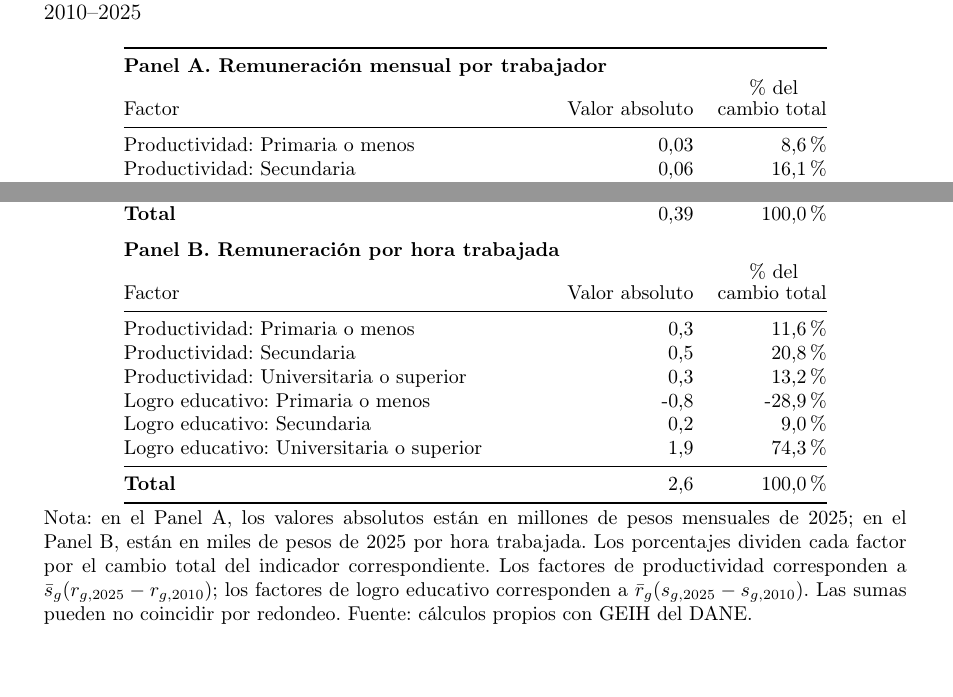
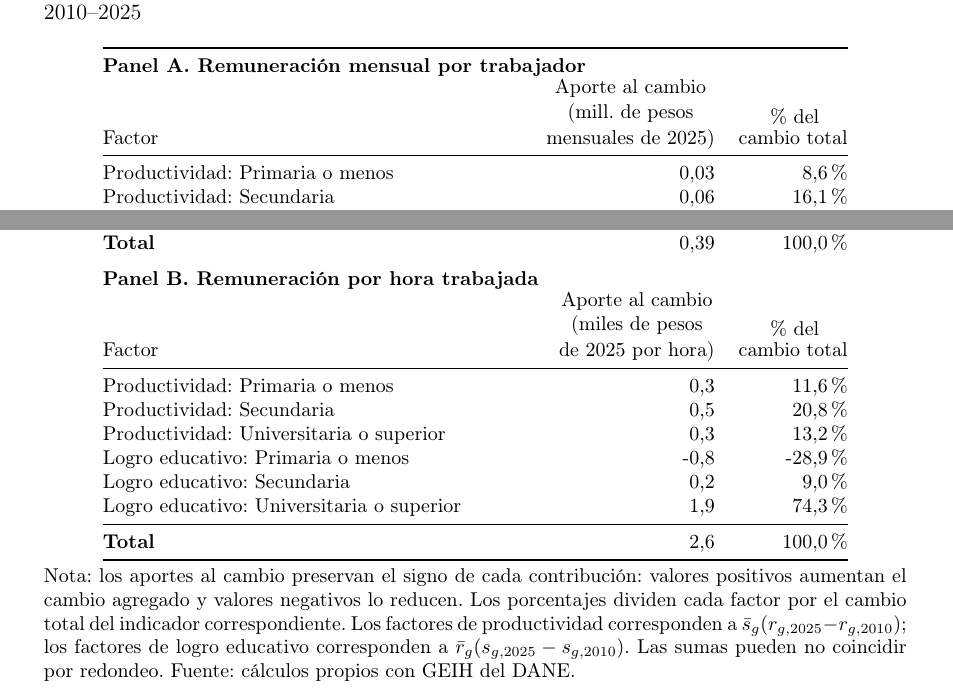
Before and after one commit to oliverpardo1979/Informe_Educacion, a LaTeX document (main.tex, which reads Paper/sections/remuneracion_educacion_comparable_table.tex): two parts of page 10 of 20, joined at a grey line, cut so that both start at the same text, the shorter picture padded with empty space. Compiled offline with pdfLaTeX.

Commit message:
Clarify decomposition contribution units

```diff
--- a/Paper/sections/remuneracion_educacion_comparable_table.tex
+++ b/Paper/sections/remuneracion_educacion_comparable_table.tex
@@ -65,7 +65,7 @@ Universitaria o superior & 15,9 & 17,2 & 0,50\% & +114,0\% & +70,8\% \\
 \begin{tabular}{@{}p{7.4cm}rr@{}}
 \toprule
 \multicolumn{3}{@{}l}{\textbf{Panel A. Remuneración mensual por trabajador}} \\
-Factor & Valor absoluto & \shortstack{\% del\\cambio total} \\
+Factor & \shortstack{Aporte al cambio\\(mill. de pesos\\mensuales de 2025)} & \shortstack{\% del\\cambio total} \\
 \midrule
 Productividad: Primaria o menos & 0,03 & 8,6\% \\
 Productividad: Secundaria & 0,06 & 16,1\% \\
@@ -77,7 +77,7 @@ Logro educativo: Universitaria o superior & 0,35 & 87,4\% \\
 \textbf{Total} & 0,39 & 100,0\% \\
 \addlinespace[0.6em]
 \multicolumn{3}{@{}l}{\textbf{Panel B. Remuneración por hora trabajada}} \\
-Factor & Valor absoluto & \shortstack{\% del\\cambio total} \\
+Factor & \shortstack{Aporte al cambio\\(miles de pesos\\de 2025 por hora)} & \shortstack{\% del\\cambio total} \\
 \midrule
 Productividad: Primaria o menos & 0,3 & 11,6\% \\
 Productividad: Secundaria & 0,5 & 20,8\% \\
@@ -89,5 +89,5 @@ Logro educativo: Universitaria o superior & 1,9 & 74,3\% \\
 \textbf{Total} & 2,6 & 100,0\% \\
 \bottomrule
 \end{tabular}
-\caption*{\footnotesize Nota: en el Panel A, los valores absolutos están en millones de pesos mensuales de 2025; en el Panel B, están en miles de pesos de 2025 por hora trabajada. Los porcentajes dividen cada factor por el cambio total del indicador correspondiente. Los factores de productividad corresponden a \(\bar{s}_g(r_{g,2025}-r_{g,2010})\); los factores de logro educativo corresponden a \(\bar{r}_g(s_{g,2025}-s_{g,2010})\). Las sumas pueden no coincidir por redondeo. Fuente: cálculos propios con GEIH del DANE.}
+\caption*{\footnotesize Nota: los aportes al cambio preservan el signo de cada contribución: valores positivos aumentan el cambio agregado y valores negativos lo reducen. Los porcentajes dividen cada factor por el cambio total del indicador correspondiente. Los factores de productividad corresponden a \(\bar{s}_g(r_{g,2025}-r_{g,2010})\); los factores de logro educativo corresponden a \(\bar{r}_g(s_{g,2025}-s_{g,2010})\). Las sumas pueden no coincidir por redondeo. Fuente: cálculos propios con GEIH del DANE.}
 \end{table}
```
